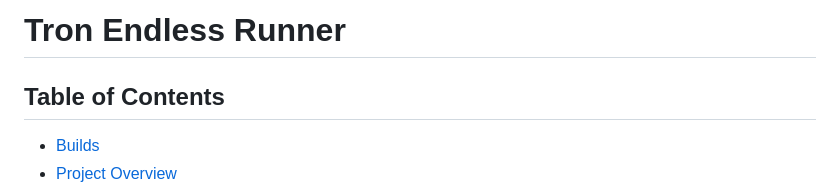
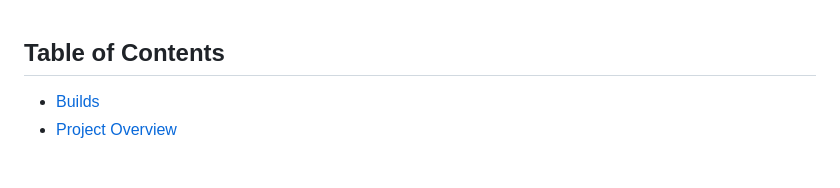
Before and after one commit to alsandbox/Tron-Endless-Runner, a Markdown page: README.md, the part around the change. Rendered like a GitHub page; blank space fills up the shorter version.

```diff
--- a/README.md
+++ b/README.md
@@ -1,5 +1,3 @@
-# Tron Endless Runner
-
 ## Table of Contents
 * [Builds](#builds)
 * [Project Overview](#project-overview)
```
